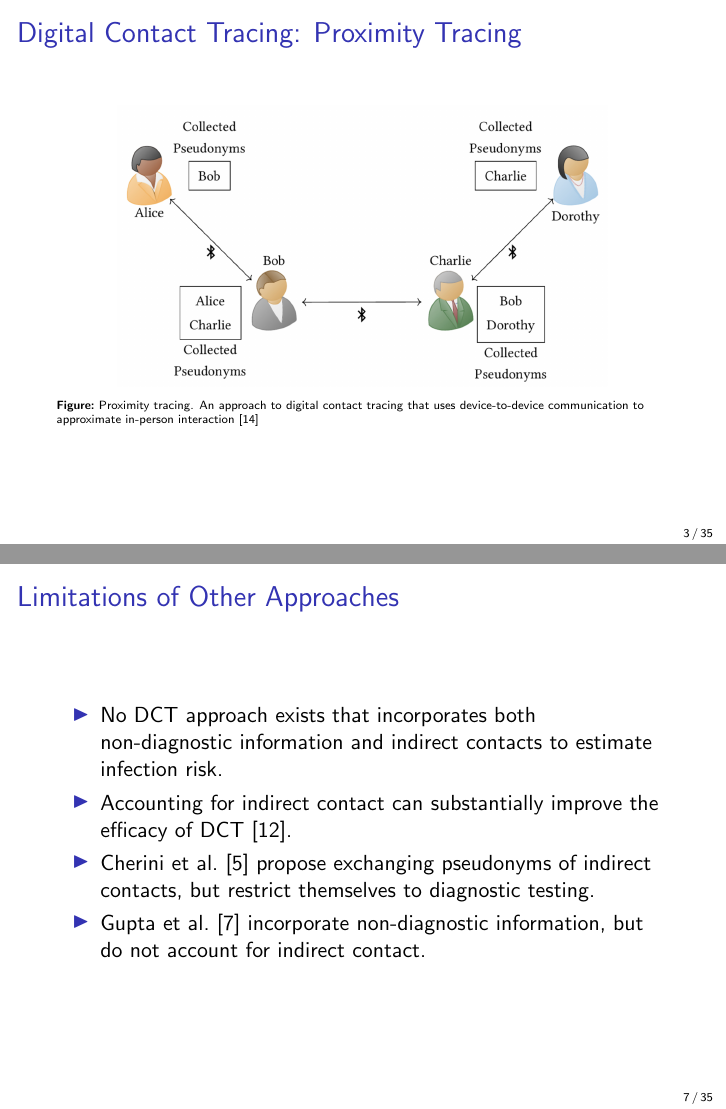
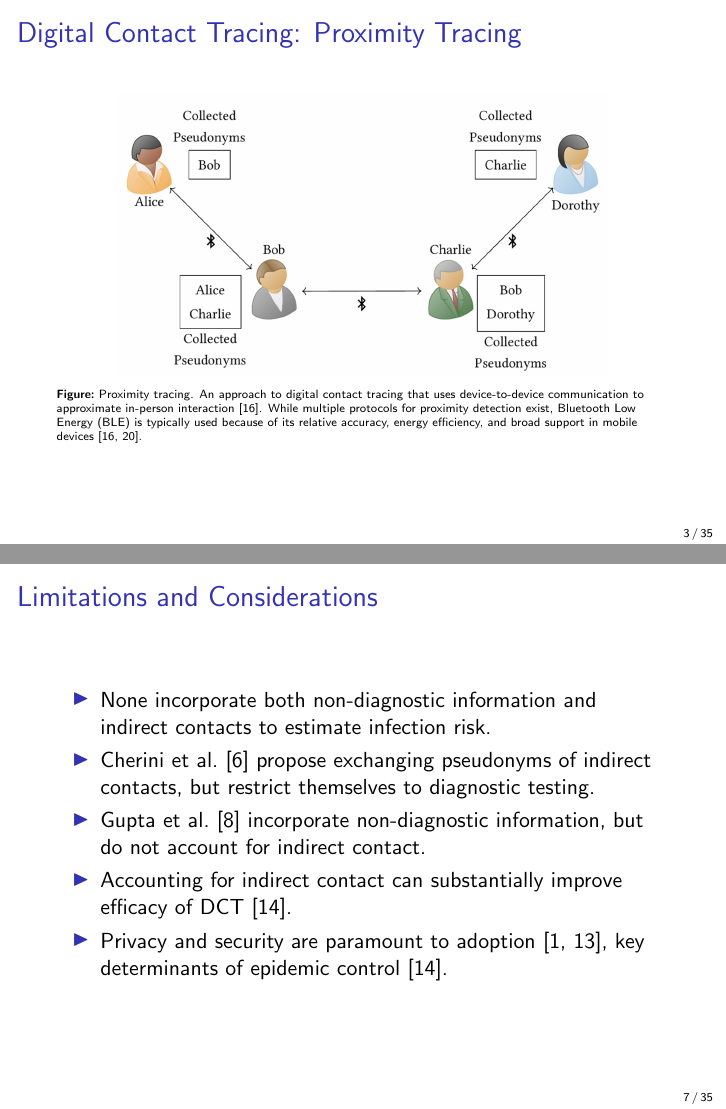
Before and after one commit to rtatton/thesis, LaTeX slides (content/slides.tex, which reads content/slides.sty): pages 3 and 7 of 76 before the commit and pages 4 and 12 of 81 after it, joined at a grey line. Compiled offline with pdfLaTeX.

Commit message:
Working on slides
Signed-off-by: rtatton <github893@proton.me>

```diff
--- a/content/slides.sty
+++ b/content/slides.sty
@@ -13,6 +13,8 @@
 \setbeamertemplate{footline}[frame number]
 
 \usefonttheme[onlymath]{serif}
+
+\renewcommand{\define}[1]{\textbf{#1}}
 
 % Usage:
 %   \begin{function}[position]{title}[args][spacing]
--- a/content/slides.tex
+++ b/content/slides.tex
@@ -21,7 +22,7 @@
 \begin{figure}
   \centering
   \includegraphics[width=0.8\textwidth]{contact-discovery}
-  \caption[Proximity tracing]{Proximity tracing. An approach to digital contact tracing that uses device-to-device communication to approximate in-person interaction \cite{Reichert2021}}
+  \caption[Proximity tracing]{Proximity tracing. An approach to digital contact tracing that uses device-to-device communication to approximate in-person interaction \cite{Reichert2021}. While multiple protocols for proximity detection exist, Bluetooth Low Energy (BLE) is typically used because of its relative accuracy, energy efficiency, and broad support in mobile devices \citep{Shubina2020, Reichert2021}.}
 \end{figure}
 \end{frame}
 
@@ -49,12 +50,17 @@
 \end{figure}
 \end{frame}
 
-\begin{frame}{Limitations of Other Approaches}
+\begin{frame}{Limitations and Considerations}
 \begin{itemize}
-  \item No DCT approach exists that incorporates both non-diagnostic information and indirect contacts to estimate infection risk.
-  \item Accounting for indirect contact can substantially improve the efficacy of DCT \citep{PozoMartin2023}.
+  \item None incorporate both non-diagnostic information and indirect contacts to estimate infection risk.
+  \pause
   \item \citet{Cherini2023} propose exchanging pseudonyms of indirect contacts, but restrict themselves to diagnostic testing.
+  \pause
   \item \citet{Gupta2023} incorporate non-diagnostic information, but do not account for indirect contact.
+  \pause
+  \item Accounting for indirect contact can substantially improve efficacy of DCT \citep{PozoMartin2023}.
+  \pause
+  \item Privacy and security are paramount to adoption \citep{Oyibo2022, Afroogh2022}, key determinants of epidemic control \citep{PozoMartin2023}.
 \end{itemize}
 \end{frame}
 
```
Also changed, not shown: content/slides.tex (1 more changed lines).
